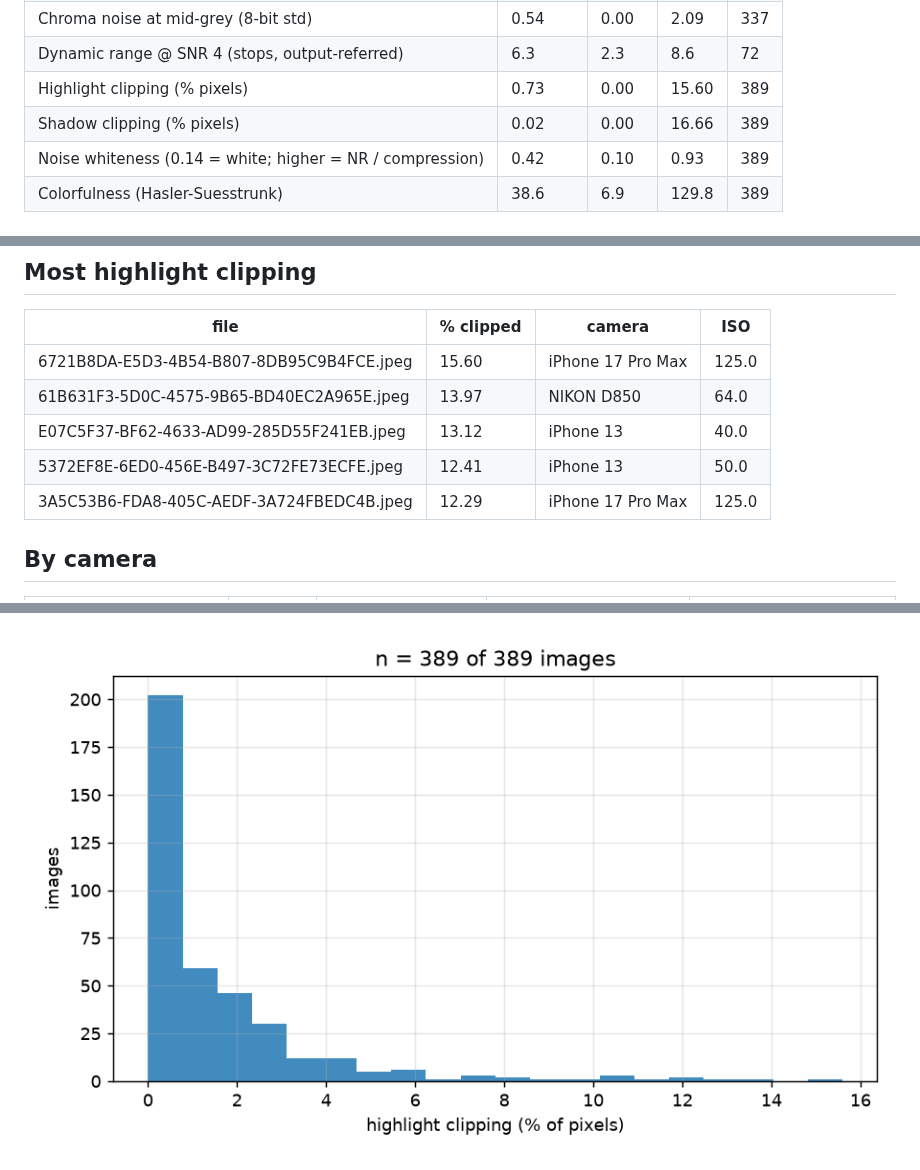
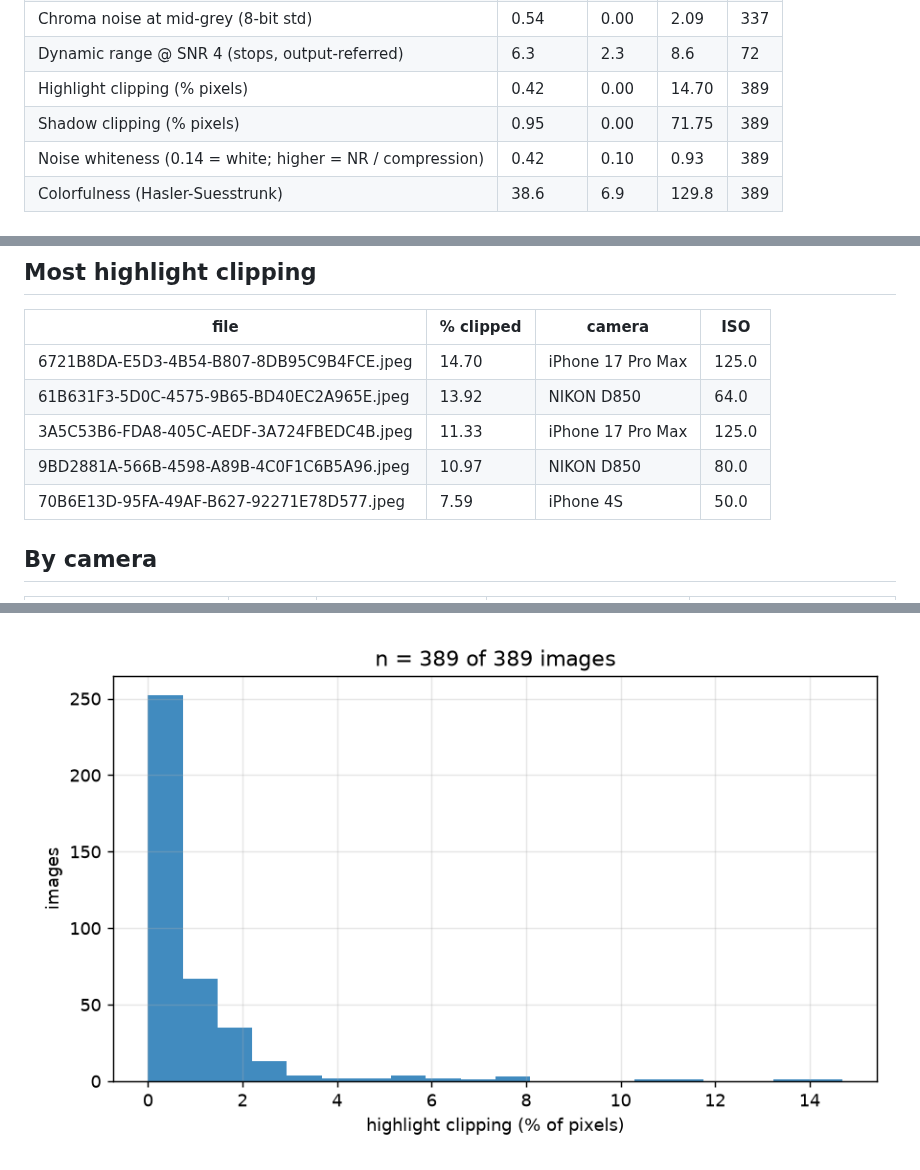
Before and after one commit to AllisonBowman/iq-analyzer, a Markdown page: results/report.md, 3 parts joined by grey strips. GitHub-like rendering; pictures changed too: results/charts/clip_hist.png.

```diff
--- a/results/report.md
+++ b/results/report.md
@@ -16,8 +16,8 @@ Generated 2026-10-15 01:14 by iqa on 389 images.
 | Luma noise at mid-grey (8-bit std) | 2.23 | 0.35 | 10.11 | 337 |
 | Chroma noise at mid-grey (8-bit std) | 0.54 | 0.00 | 2.09 | 337 |
 | Dynamic range @ SNR 4 (stops, output-referred) | 6.3 | 2.3 | 8.6 | 72 |
-| Highlight clipping (% pixels) | 0.73 | 0.00 | 15.60 | 389 |
-| Shadow clipping (% pixels) | 0.02 | 0.00 | 16.66 | 389 |
+| Highlight clipping (% pixels) | 0.42 | 0.00 | 14.70 | 389 |
+| Shadow clipping (% pixels) | 0.95 | 0.00 | 71.75 | 389 |
 | Noise whiteness (0.14 = white; higher = NR / compression) | 0.42 | 0.10 | 0.93 | 389 |
 | Colorfulness (Hasler-Suesstrunk) | 38.6 | 6.9 | 129.8 | 389 |
 
@@ -71,11 +71,11 @@ Generated 2026-10-15 01:14 by iqa on 389 images.
 
 | file | % clipped | camera | ISO |
 | --- | --- | --- | --- |
-| 6721B8DA-E5D3-4B54-B807-8DB95C9B4FCE.jpeg | 15.60 | iPhone 17 Pro Max | 125.0 |
-| 61B631F3-5D0C-4575-9B65-BD40EC2A965E.jpeg | 13.97 | NIKON D850 | 64.0 |
-| E07C5F37-BF62-4633-AD99-285D55F241EB.jpeg | 13.12 | iPhone 13 | 40.0 |
-| 5372EF8E-6ED0-456E-B497-3C72FE73ECFE.jpeg | 12.41 | iPhone 13 | 50.0 |
-| 3A5C53B6-FDA8-405C-AEDF-3A724FBEDC4B.jpeg | 12.29 | iPhone 17 Pro Max | 125.0 |
+| 6721B8DA-E5D3-4B54-B807-8DB95C9B4FCE.jpeg | 14.70 | iPhone 17 Pro Max | 125.0 |
+| 61B631F3-5D0C-4575-9B65-BD40EC2A965E.jpeg | 13.92 | NIKON D850 | 64.0 |
+| 3A5C53B6-FDA8-405C-AEDF-3A724FBEDC4B.jpeg | 11.33 | iPhone 17 Pro Max | 125.0 |
+| 9BD2881A-566B-4598-A89B-4C0F1C6B5A96.jpeg | 10.97 | NIKON D850 | 80.0 |
+| 70B6E13D-95FA-49AF-B627-92271E78D577.jpeg | 7.59 | iPhone 4S | 50.0 |
 
 ## By camera
 
```
Also changed, not shown: other parts of results/report.md (+2 -2 lines), CLAUDE.md (+5 -2 lines), results/FINDINGS.md (+19 -0 lines), 1 other file.
